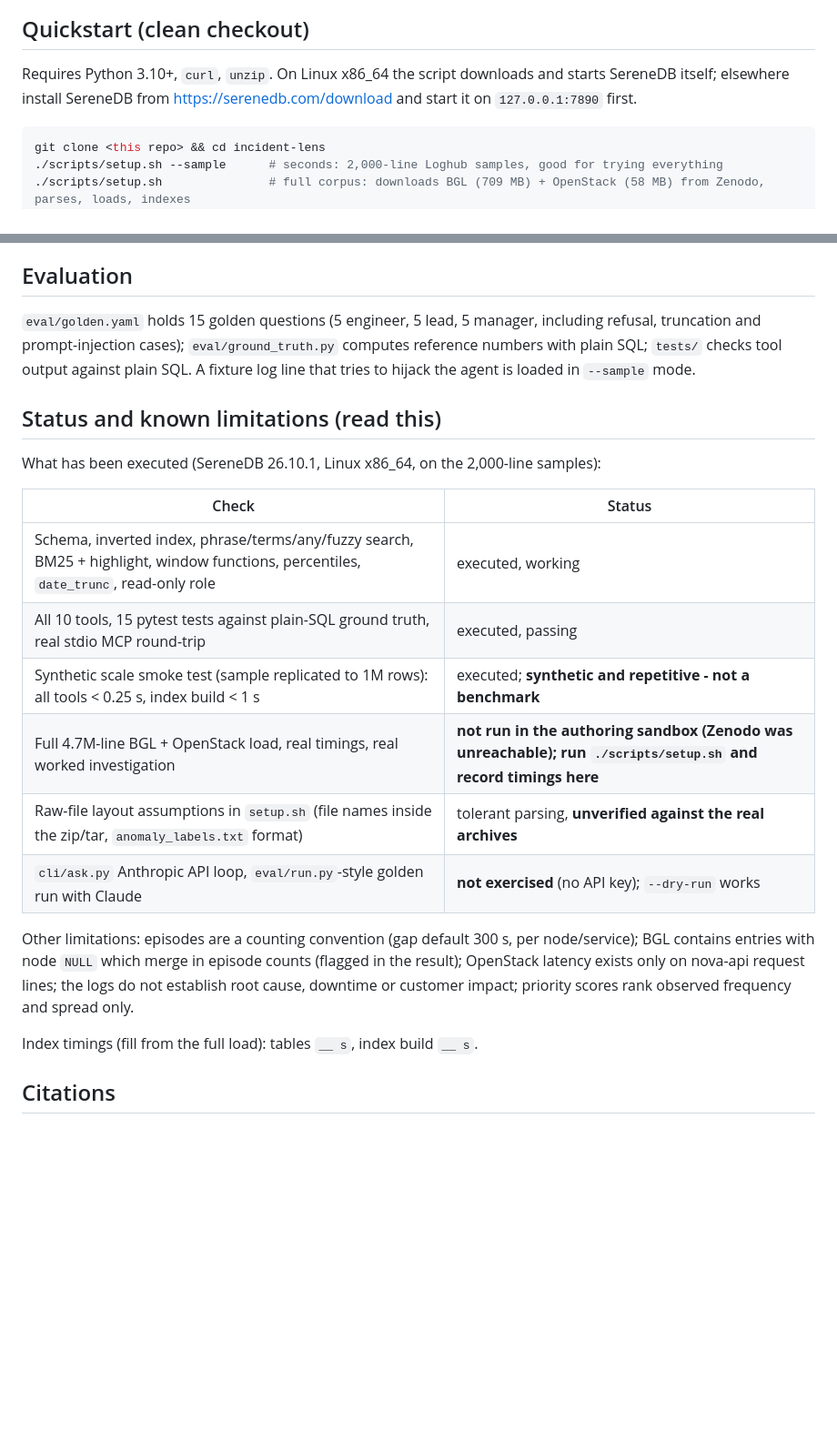
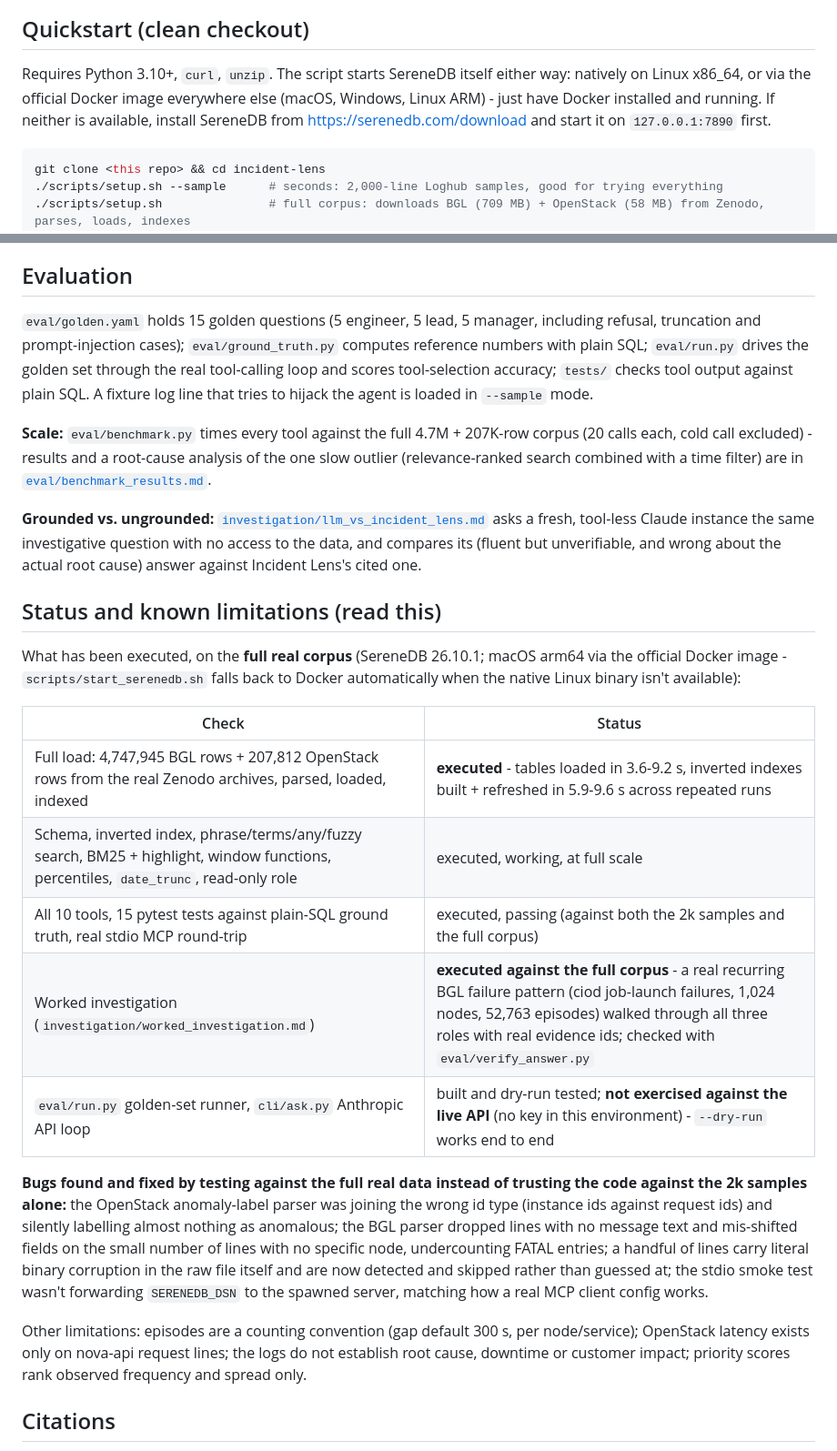
Before and after one commit to ApparentlyTejas/incident-lens, a Markdown page: README.md, 2 parts joined by grey strips. Shown at 91% size. Drawn GitHub-style; blank space fills up the shorter version.

Commit message:
update readme with real status, docker setup note, benchmark + comparison links

````diff
--- a/README.md
+++ b/README.md
@@ -27,7 +27,7 @@ flowchart LR
 
 ## Quickstart (clean checkout)
 
-Requires Python 3.10+, `curl`, `unzip`. On Linux x86_64 the script downloads and starts SereneDB itself; elsewhere install SereneDB from <https://serenedb.com/download> and start it on `127.0.0.1:7890` first.
+Requires Python 3.10+, `curl`, `unzip`. The script starts SereneDB itself either way: natively on Linux x86_64, or via the official Docker image everywhere else (macOS, Windows, Linux ARM) - just have Docker installed and running. If neither is available, install SereneDB from <https://serenedb.com/download> and start it on `127.0.0.1:7890` first.
 
 ```bash
 git clone <this repo> && cd incident-lens
@@ -90,24 +90,27 @@ Every answer has **Observed** (numbers with scope and `[E-id]`), **Hypotheses**
 
 ## Evaluation
 
-`eval/golden.yaml` holds 15 golden questions (5 engineer, 5 lead, 5 manager, including refusal, truncation and prompt-injection cases); `eval/ground_truth.py` computes reference numbers with plain SQL; `tests/` checks tool output against plain SQL. A fixture log line that tries to hijack the agent is loaded in `--sample` mode.
+`eval/golden.yaml` holds 15 golden questions (5 engineer, 5 lead, 5 manager, including refusal, truncation and prompt-injection cases); `eval/ground_truth.py` computes reference numbers with plain SQL; `eval/run.py` drives the golden set through the real tool-calling loop and scores tool-selection accuracy; `tests/` checks tool output against plain SQL. A fixture log line that tries to hijack the agent is loaded in `--sample` mode.
+
+**Scale:** `eval/benchmark.py` times every tool against the full 4.7M + 207K-row corpus (20 calls each, cold call excluded) - results and a root-cause analysis of the one slow outlier (relevance-ranked search combined with a time filter) are in [`eval/benchmark_results.md`](eval/benchmark_results.md).
+
+**Grounded vs. ungrounded:** [`investigation/llm_vs_incident_lens.md`](investigation/llm_vs_incident_lens.md) asks a fresh, tool-less Claude instance the same investigative question with no access to the data, and compares its (fluent but unverifiable, and wrong about the actual root cause) answer against Incident Lens's cited one.
 
 ## Status and known limitations (read this)
 
-What has been executed (SereneDB 26.10.1, Linux x86_64, on the 2,000-line samples):
+What has been executed, on the **full real corpus** (SereneDB 26.10.1; macOS arm64 via the official Docker image - `scripts/start_serenedb.sh` falls back to Docker automatically when the native Linux binary isn't available):
 
 | Check | Status |
 |---|---|
-| Schema, inverted index, phrase/terms/any/fuzzy search, BM25 + highlight, window functions, percentiles, `date_trunc`, read-only role | executed, working |
-| All 10 tools, 15 pytest tests against plain-SQL ground truth, real stdio MCP round-trip | executed, passing |
-| Synthetic scale smoke test (sample replicated to 1M rows): all tools < 0.25 s, index build < 1 s | executed; **synthetic and repetitive - not a benchmark** |
-| Full 4.7M-line BGL + OpenStack load, real timings, real worked investigation | **not run in the authoring sandbox (Zenodo was unreachable); run `./scripts/setup.sh` and record timings here** |
-| Raw-file layout assumptions in `setup.sh` (file names inside the zip/tar, `anomaly_labels.txt` format) | tolerant parsing, **unverified against the real archives** |
-| `cli/ask.py` Anthropic API loop, `eval/run.py`-style golden run with Claude | **not exercised** (no API key); `--dry-run` works |
+| Full load: 4,747,945 BGL rows + 207,812 OpenStack rows from the real Zenodo archives, parsed, loaded, indexed | **executed** - tables loaded in 3.6-9.2 s, inverted indexes built + refreshed in 5.9-9.6 s across repeated runs |
+| Schema, inverted index, phrase/terms/any/fuzzy search, BM25 + highlight, window functions, percentiles, `date_trunc`, read-only role | executed, working, at full scale |
+| All 10 tools, 15 pytest tests against plain-SQL ground truth, real stdio MCP round-trip | executed, passing (against both the 2k samples and the full corpus) |
+| Worked investigation (`investigation/worked_investigation.md`) | **executed against the full corpus** - a real recurring BGL failure pattern (ciod job-launch failures, 1,024 nodes, 52,763 episodes) walked through all three roles with real evidence ids; checked with `eval/verify_answer.py` |
+| `eval/run.py` golden-set runner, `cli/ask.py` Anthropic API loop | built and dry-run tested; **not exercised against the live API** (no key in this environment) - `--dry-run` works end to end |
 
-Other limitations: episodes are a counting convention (gap default 300 s, per node/service); BGL contains entries with node `NULL` which merge in episode counts (flagged in the result); OpenStack latency exists only on nova-api request lines; the logs do not establish root cause, downtime or customer impact; priority scores rank observed frequency and spread only.
+**Bugs found and fixed by testing against the full real data instead of trusting the code against the 2k samples alone:** the OpenStack anomaly-label parser was joining the wrong id type (instance ids against request ids) and silently labelling almost nothing as anomalous; the BGL parser dropped lines with no message text and mis-shifted fields on the small number of lines with no specific node, undercounting FATAL entries; a handful of lines carry literal binary corruption in the raw file itself and are now detected and skipped rather than guessed at; the stdio smoke test wasn't forwarding `SERENEDB_DSN` to the spawned server, matching how a real MCP client config works.
 
-Index timings (fill from the full load): tables `__ s`, index build `__ s`.
+Other limitations: episodes are a counting convention (gap default 300 s, per node/service); OpenStack latency exists only on nova-api request lines; the logs do not establish root cause, downtime or customer impact; priority scores rank observed frequency and spread only.
 
 ## Citations
 
````
